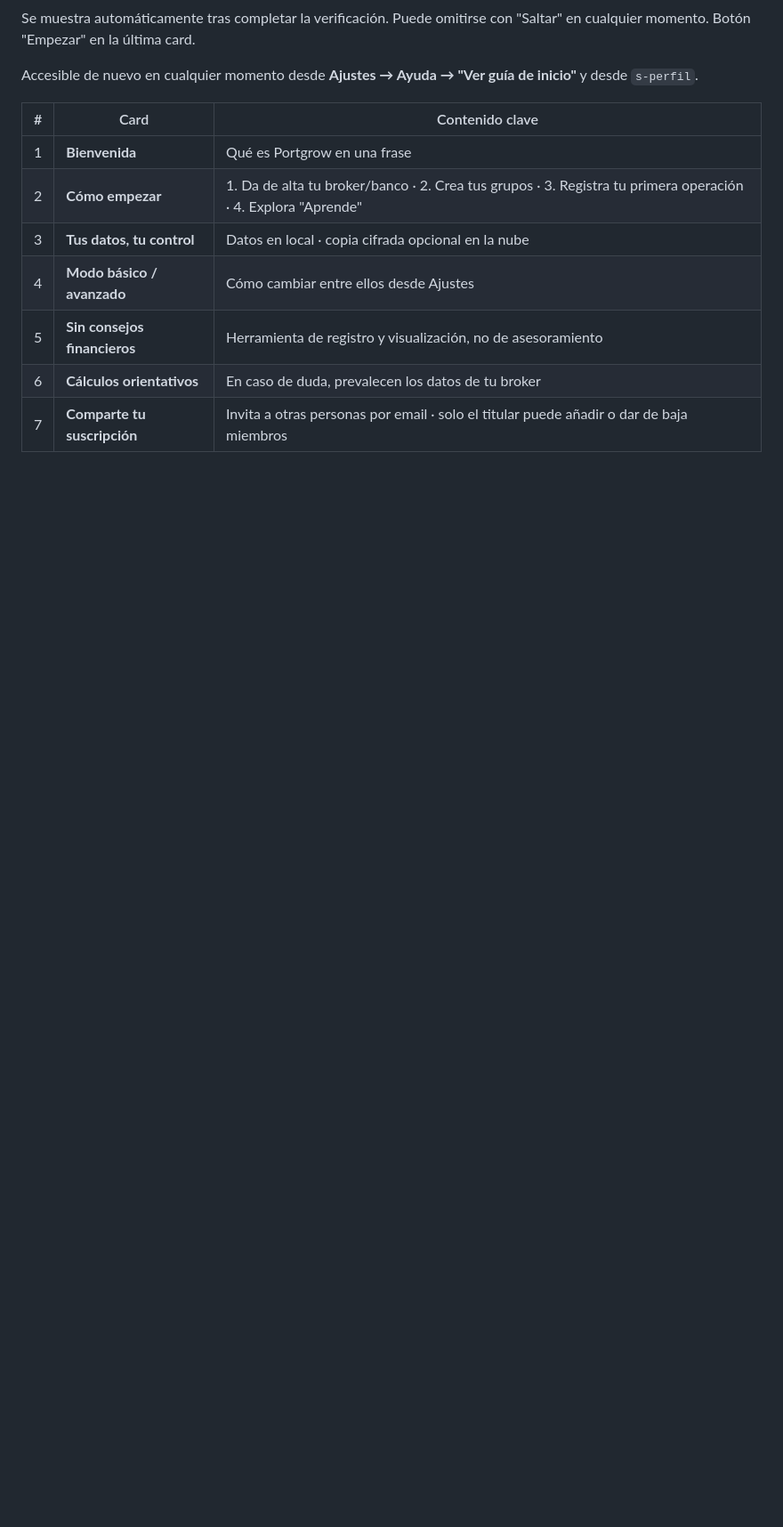
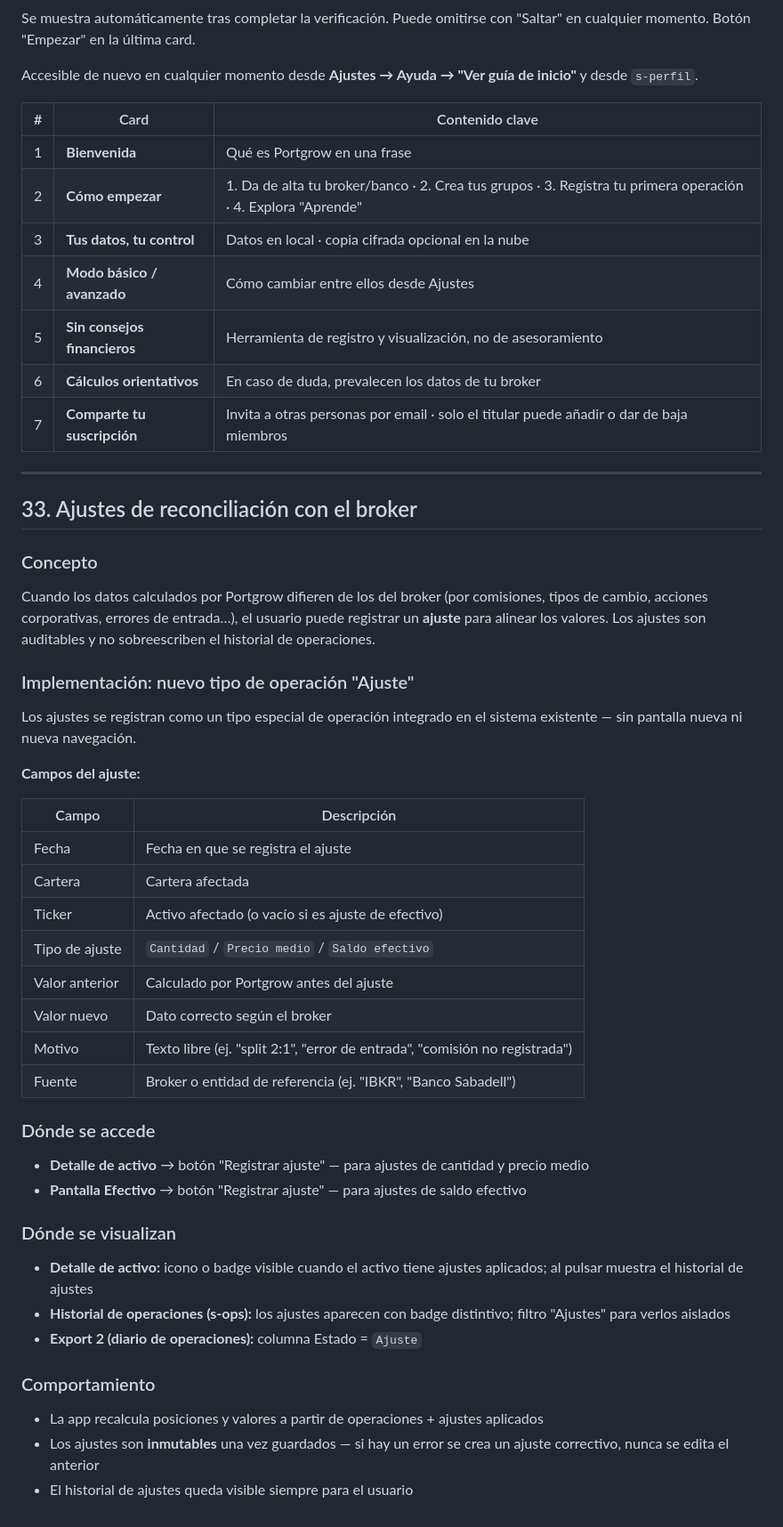
Before and after one commit to whistle59/portapp, a Markdown page: ESTADO.md, the part around the change. Shown at 89% size. Rendered like a GitHub page; blank space fills up the shorter version.

Commit message:
docs: sec 33 — ajustes de reconciliación con el broker

```diff
--- a/ESTADO.md
+++ b/ESTADO.md
@@ -2964,3 +2964,45 @@ Accesible de nuevo en cualquier momento desde **Ajustes → Ayuda → "Ver guía
 | 5 | **Sin consejos financieros** | Herramienta de registro y visualización, no de asesoramiento |
 | 6 | **Cálculos orientativos** | En caso de duda, prevalecen los datos de tu broker |
 | 7 | **Comparte tu suscripción** | Invita a otras personas por email · solo el titular puede añadir o dar de baja miembros |
+
+---
+
+## 33. Ajustes de reconciliación con el broker
+
+### Concepto
+
+Cuando los datos calculados por Portgrow difieren de los del broker (por comisiones, tipos de cambio, acciones corporativas, errores de entrada…), el usuario puede registrar un **ajuste** para alinear los valores. Los ajustes son auditables y no sobreescriben el historial de operaciones.
+
+### Implementación: nuevo tipo de operación "Ajuste"
+
+Los ajustes se registran como un tipo especial de operación integrado en el sistema existente — sin pantalla nueva ni nueva navegación.
+
+**Campos del ajuste:**
+
+| Campo | Descripción |
+|---|---|
+| Fecha | Fecha en que se registra el ajuste |
+| Cartera | Cartera afectada |
+| Ticker | Activo afectado (o vacío si es ajuste de efectivo) |
+| Tipo de ajuste | `Cantidad` / `Precio medio` / `Saldo efectivo` |
+| Valor anterior | Calculado por Portgrow antes del ajuste |
+| Valor nuevo | Dato correcto según el broker |
+| Motivo | Texto libre (ej. "split 2:1", "error de entrada", "comisión no registrada") |
+| Fuente | Broker o entidad de referencia (ej. "IBKR", "Banco Sabadell") |
+
+### Dónde se accede
+
+- **Detalle de activo** → botón "Registrar ajuste" — para ajustes de cantidad y precio medio
+- **Pantalla Efectivo** → botón "Registrar ajuste" — para ajustes de saldo efectivo
+
+### Dónde se visualizan
+
+- **Detalle de activo:** icono o badge visible cuando el activo tiene ajustes aplicados; al pulsar muestra el historial de ajustes
+- **Historial de operaciones (s-ops):** los ajustes aparecen con badge distintivo; filtro "Ajustes" para verlos aislados
+- **Export 2 (diario de operaciones):** columna Estado = `Ajuste`
+
+### Comportamiento
+
+- La app recalcula posiciones y valores a partir de operaciones + ajustes aplicados
+- Los ajustes son **inmutables** una vez guardados — si hay un error se crea un ajuste correctivo, nunca se edita el anterior
+- El historial de ajustes queda visible siempre para el usuario
```
